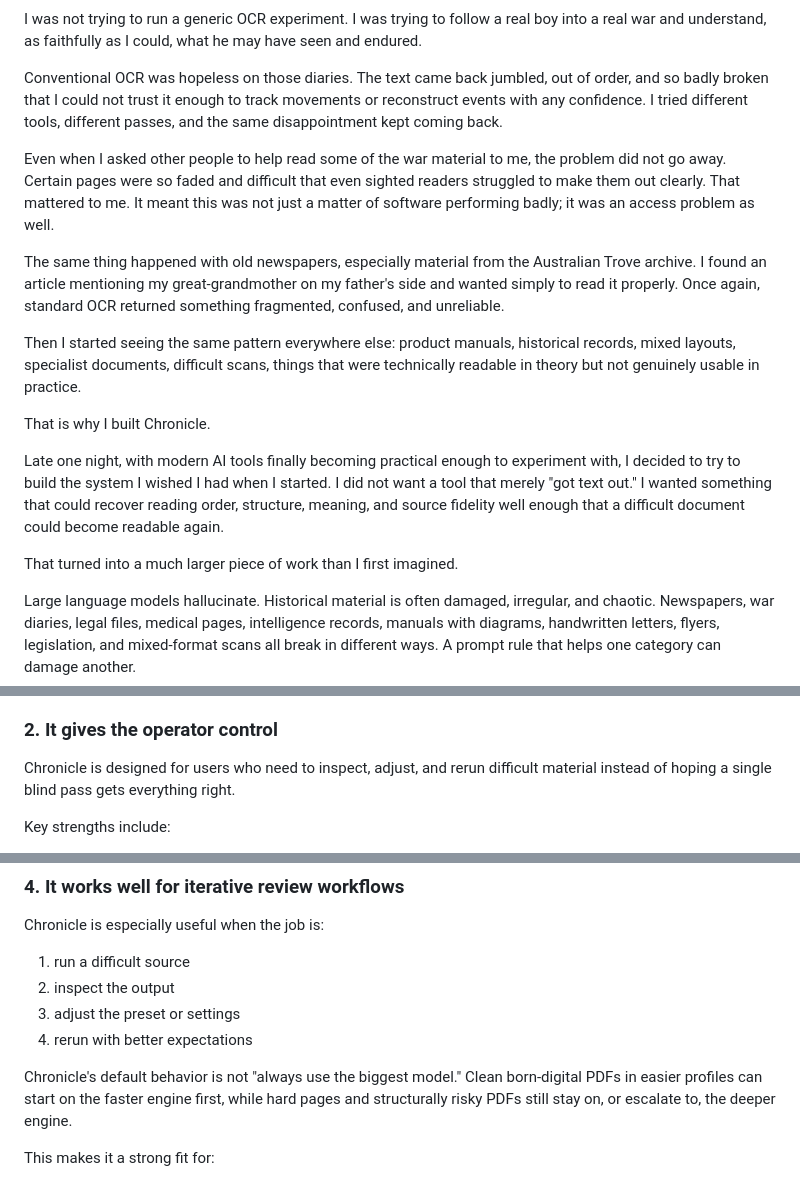
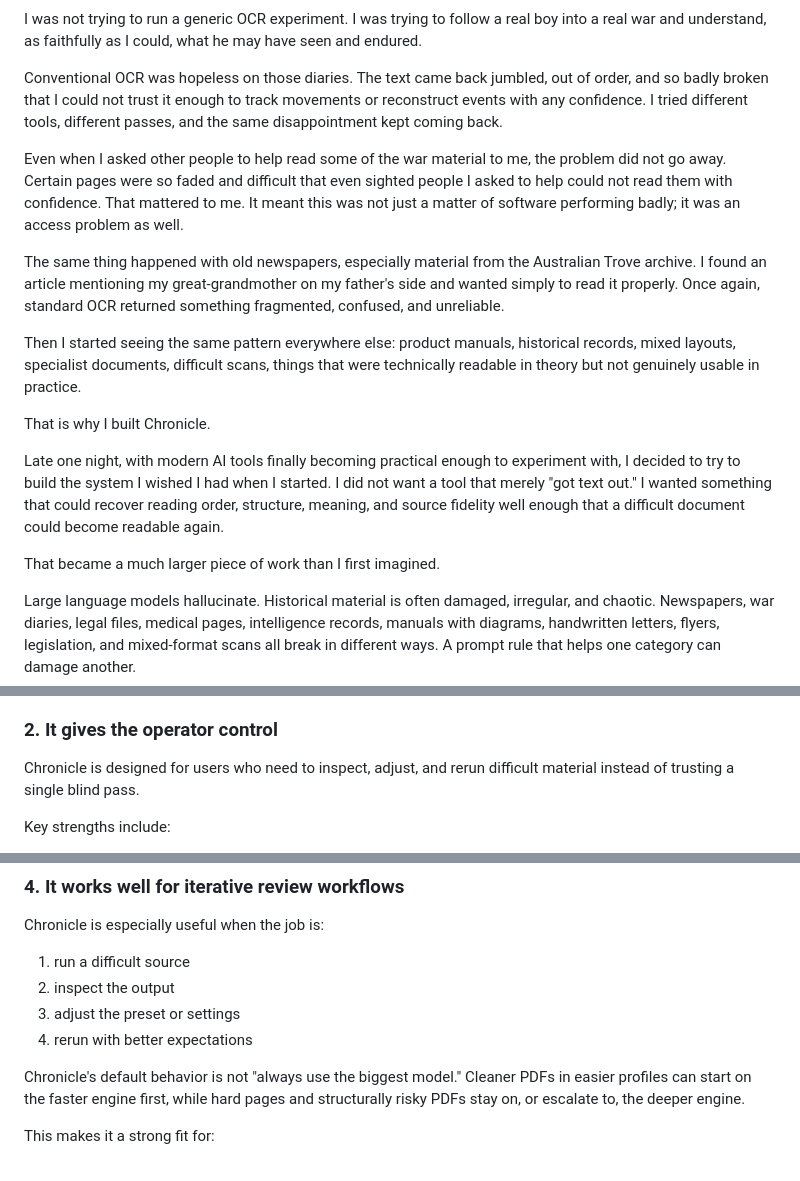
Before and after one commit to harry6116/Chronicle, a Markdown page: docs/public/WHY_CHRONICLE.md, 3 parts joined by grey strips. GitHub-like rendering.

```diff
--- a/docs/public/WHY_CHRONICLE.md
+++ b/docs/public/WHY_CHRONICLE.md
@@ -12,7 +12,7 @@ I was not trying to run a generic OCR experiment. I was trying to follow a real
 
 Conventional OCR was hopeless on those diaries. The text came back jumbled, out of order, and so badly broken that I could not trust it enough to track movements or reconstruct events with any confidence. I tried different tools, different passes, and the same disappointment kept coming back.
 
-Even when I asked other people to help read some of the war material to me, the problem did not go away. Certain pages were so faded and difficult that even sighted readers struggled to make them out clearly. That mattered to me. It meant this was not just a matter of software performing badly; it was an access problem as well.
+Even when I asked other people to help read some of the war material to me, the problem did not go away. Certain pages were so faded and difficult that even sighted people I asked to help could not read them with confidence. That mattered to me. It meant this was not just a matter of software performing badly; it was an access problem as well.
 
 The same thing happened with old newspapers, especially material from the Australian Trove archive. I found an article mentioning my great-grandmother on my father's side and wanted simply to read it properly. Once again, standard OCR returned something fragmented, confused, and unreliable.
 
@@ -22,7 +22,7 @@ That is why I built Chronicle.
 
 Late one night, with modern AI tools finally becoming practical enough to experiment with, I decided to try to build the system I wished I had when I started. I did not want a tool that merely "got text out." I wanted something that could recover reading order, structure, meaning, and source fidelity well enough that a difficult document could become readable again.
 
-That turned into a much larger piece of work than I first imagined.
+That became a much larger piece of work than I first imagined.
 
 Large language models hallucinate. Historical material is often damaged, irregular, and chaotic. Newspapers, war diaries, legal files, medical pages, intelligence records, manuals with diagrams, handwritten letters, flyers, legislation, and mixed-format scans all break in different ways. A prompt rule that helps one category can damage another.
 
@@ -70,7 +104,7 @@ That includes:
 
 ### 2. It gives the operator control
 
-Chronicle is designed for users who need to inspect, adjust, and rerun difficult material instead of hoping a single blind pass gets everything right.
+Chronicle is designed for users who need to inspect, adjust, and rerun difficult material instead of trusting a single blind pass.
 
 Key strengths include:
 
@@ -102,7 +136,7 @@ Chronicle is especially useful when the job is:
 3. adjust the preset or settings
 4. rerun with better expectations
 
-Chronicle's default behavior is not "always use the biggest model." Clean born-digital PDFs in easier profiles can start on the faster engine first, while hard pages and structurally risky PDFs still stay on, or escalate to, the deeper engine.
+Chronicle's default behavior is not "always use the biggest model." Cleaner PDFs in easier profiles can start on the faster engine first, while hard pages and structurally risky PDFs stay on, or escalate to, the deeper engine.
 
 This makes it a strong fit for:
 
```
Also changed, not shown: other parts of docs/public/WHY_CHRONICLE.md (+35 -1 lines).
